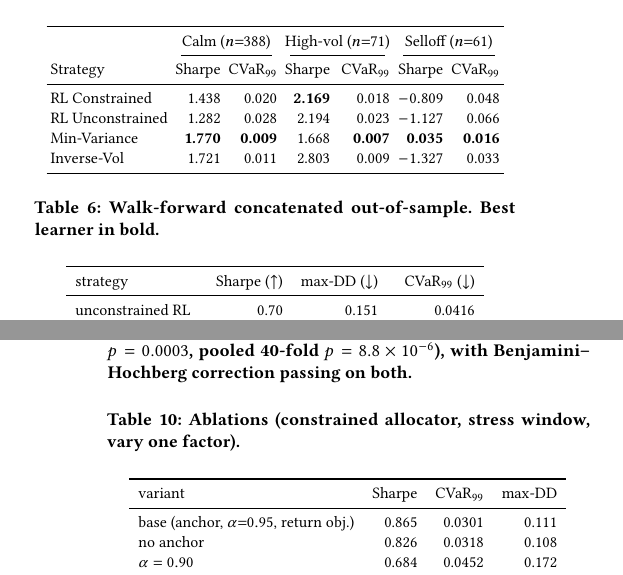
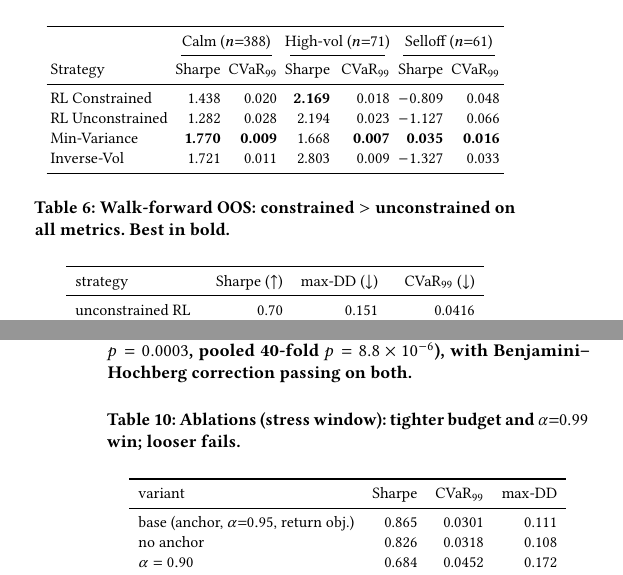
Before and after one commit to nl2992/ICAIF_cvar-rl-portfolio-allocator, a LaTeX paper (paper/main.tex): two parts of the columns of pages 5 and 7 of 8, joined at a grey line, cut so that both start at the same text. Compiled offline with pdfLaTeX.

Commit message:
finding-forward caption swaps for walk-forward and ablation tables
Both changes are character-neutral with the original captions, so
page count stays at 8pp. Walk-forward: replaces "concatenated OOS"
with the finding (constrained > unconstrained on all metrics).
Ablation: replaces scope description with the key result (tighter
budget and a=0.99 top the table; looser budget collapses Sharpe).

```diff
--- a/paper/main.tex
+++ b/paper/main.tex
@@ -582,7 +582,7 @@ Inverse-Vol      & 1.721 & 0.011 & 2.803 & 0.009 & $-1.327$ & 0.033 \\
 
 \begin{table}[t]
 \centering
-\caption{Walk-forward concatenated out-of-sample. Best learner in bold.}
+\caption{Walk-forward OOS: constrained $>$ unconstrained on all metrics. Best in bold.}
 \label{tab:walkforward}
 \small
 \begin{tabular}{lrrr}
@@ -724,7 +724,7 @@ touching the mean.
 
 \begin{table}[t]
 \centering
-\caption{Ablations (constrained allocator, stress window, vary one factor).}
+\caption{Ablations (stress window): tighter budget and $\alpha{=}0.99$ win; looser fails.}
 \label{tab:ablation}
 \small
 \begin{tabular}{lrrr}
```
